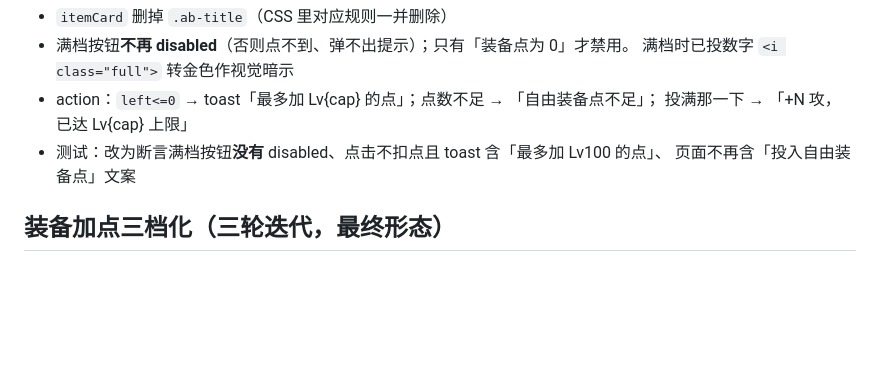
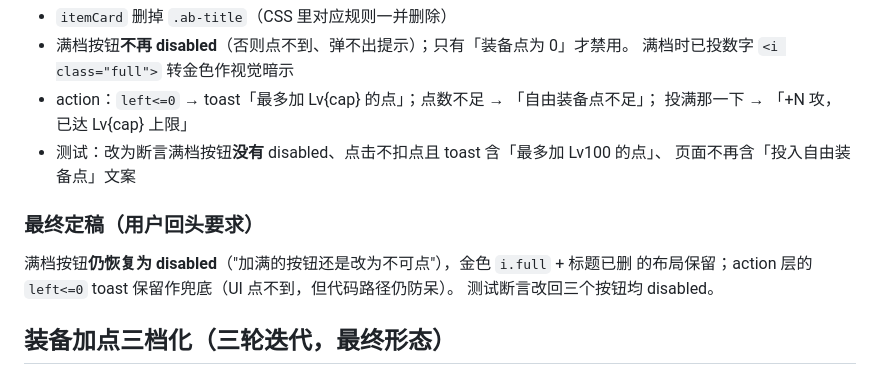
Before and after one commit to brucexhe/just-level-up, a Markdown page: .workbuddy/memory/2026-10-22.md, the part around the change. Rendered like a GitHub page; blank space fills up the shorter version.

Commit message:
更新调整文案

```diff
--- a/.workbuddy/memory/2026-10-22.md
+++ b/.workbuddy/memory/2026-10-22.md
@@ -42,6 +42,11 @@ alloc-box 标题里（"每条最多投到 Lv{cap}"），避免每行变长。测
   投满那一下 → 「+N 攻，已达 Lv{cap} 上限」
 - 测试：改为断言满档按钮**没有** disabled、点击不扣点且 toast 含「最多加 Lv100 的点」、
   页面不再含「投入自由装备点」文案
+
+### 最终定稿（用户回头要求）
+满档按钮**仍恢复为 disabled**（"加满的按钮还是改为不可点"），金色 `i.full` + 标题已删
+的布局保留；action 层的 `left<=0` toast 保留作兜底（UI 点不到，但代码路径仍防呆）。
+测试断言改回三个按钮均 disabled。
 
 ## 装备加点三档化（三轮迭代，最终形态）
 
```
